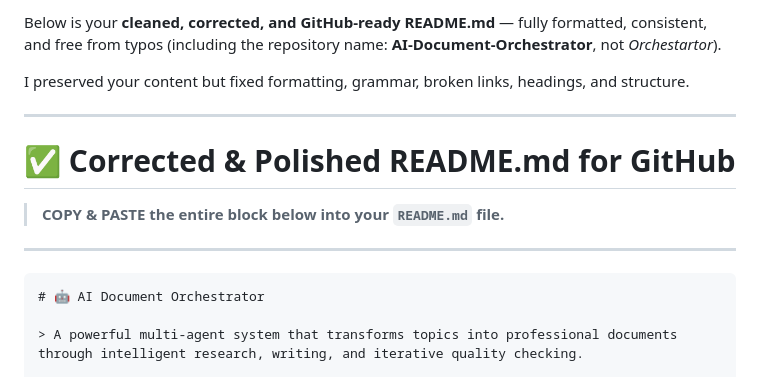
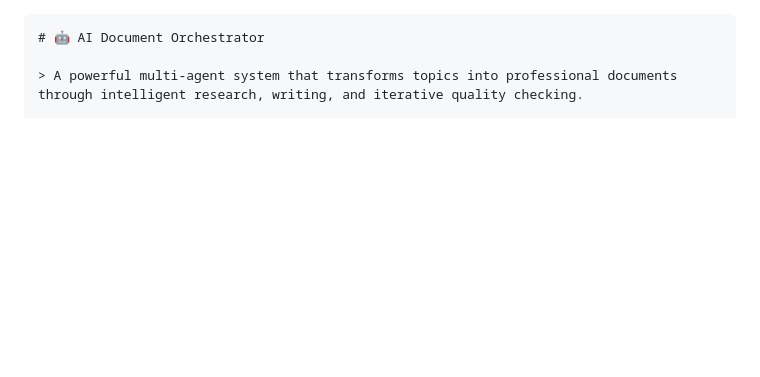
Before and after one commit to peterscully321/AI-Document-Orchestrator, a Markdown page: README.md, the part around the change. Rendered like a GitHub page; blank space fills up the shorter version.

`````diff
--- a/README.md
+++ b/README.md
@@ -1,14 +1,3 @@
-Below is your **cleaned, corrected, and GitHub-ready README.md** — fully formatted, consistent, and free from typos (including the repository name: **AI-Document-Orchestrator**, not *Orchestartor*).
-
-I preserved your content but fixed formatting, grammar, broken links, headings, and structure.
-
----
-
-# ✅ **Corrected & Polished README.md for GitHub**
-
-> **COPY & PASTE the entire block below into your `README.md` file.**
-
----
 
 ````markdown
 # 🤖 AI Document Orchestrator
`````
